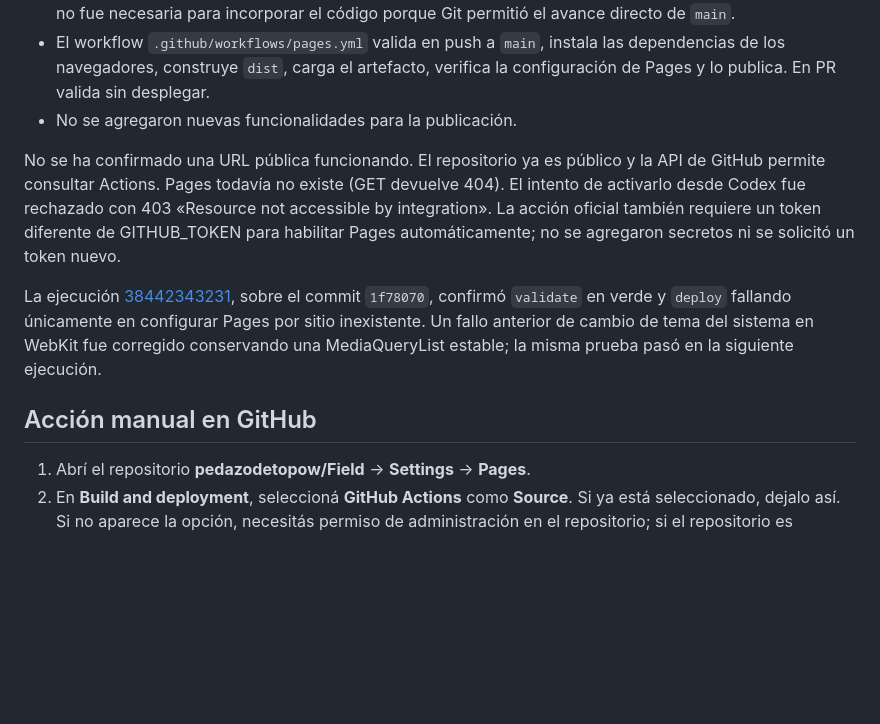
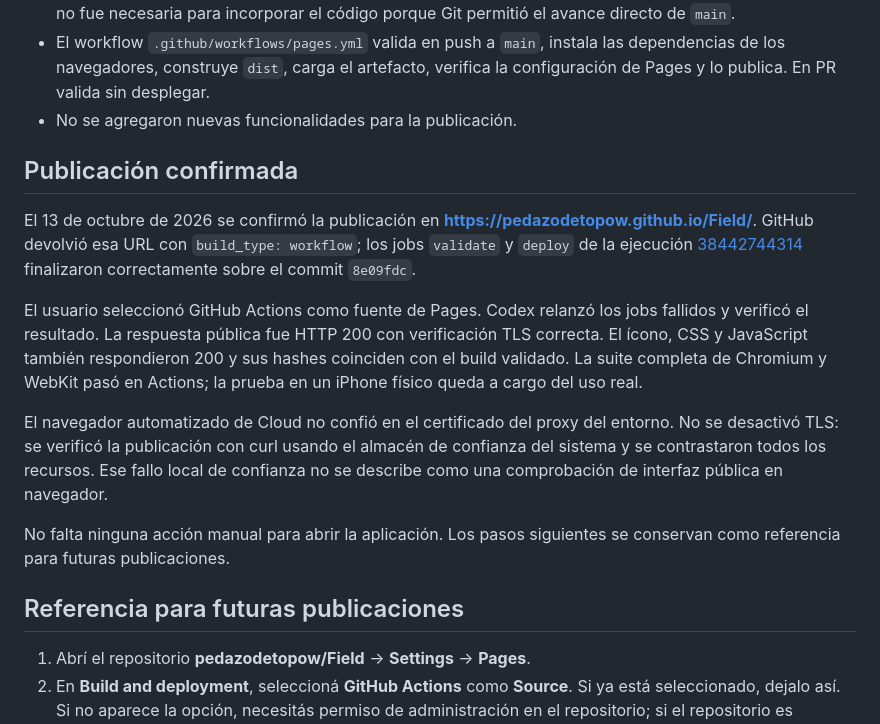
Before and after one commit to pedazodetopow/Field, a Markdown page: docs/PUBLICACION.md, the part around the change. GitHub-like rendering; blank space fills up the shorter version.

```diff
--- a/docs/PUBLICACION.md
+++ b/docs/PUBLICACION.md
@@ -9,11 +9,17 @@
 - El workflow `.github/workflows/pages.yml` valida en push a `main`, instala las dependencias de los navegadores, construye `dist`, carga el artefacto, verifica la configuración de Pages y lo publica. En PR valida sin desplegar.
 - No se agregaron nuevas funcionalidades para la publicación.
 
-No se ha confirmado una URL pública funcionando. El repositorio ya es público y la API de GitHub permite consultar Actions. Pages todavía no existe (GET devuelve 404). El intento de activarlo desde Codex fue rechazado con 403 «Resource not accessible by integration». La acción oficial también requiere un token diferente de GITHUB_TOKEN para habilitar Pages automáticamente; no se agregaron secretos ni se solicitó un token nuevo.
+## Publicación confirmada
 
-La ejecución [38442343231](https://github.com/pedazodetopow/Field/actions/runs/38442343231), sobre el commit `1f78070`, confirmó `validate` en verde y `deploy` fallando únicamente en configurar Pages por sitio inexistente. Un fallo anterior de cambio de tema del sistema en WebKit fue corregido conservando una MediaQueryList estable; la misma prueba pasó en la siguiente ejecución.
+El 13 de octubre de 2026 se confirmó la publicación en **https://pedazodetopow.github.io/Field/**. GitHub devolvió esa URL con `build_type: workflow`; los jobs `validate` y `deploy` de la ejecución [38442744314](https://github.com/pedazodetopow/Field/actions/runs/38442744314) finalizaron correctamente sobre el commit `8e09fdc`.
 
-## Acción manual en GitHub
+El usuario seleccionó GitHub Actions como fuente de Pages. Codex relanzó los jobs fallidos y verificó el resultado. La respuesta pública fue HTTP 200 con verificación TLS correcta. El ícono, CSS y JavaScript también respondieron 200 y sus hashes coinciden con el build validado. La suite completa de Chromium y WebKit pasó en Actions; la prueba en un iPhone físico queda a cargo del uso real.
+
+El navegador automatizado de Cloud no confió en el certificado del proxy del entorno. No se desactivó TLS: se verificó la publicación con curl usando el almacén de confianza del sistema y se contrastaron todos los recursos. Ese fallo local de confianza no se describe como una comprobación de interfaz pública en navegador.
+
+No falta ninguna acción manual para abrir la aplicación. Los pasos siguientes se conservan como referencia para futuras publicaciones.
+
+## Referencia para futuras publicaciones
 
 1. Abrí el repositorio **pedazodetopow/Field** → **Settings** → **Pages**.
 2. En **Build and deployment**, seleccioná **GitHub Actions** como **Source**. Si ya está seleccionado, dejalo así. Si no aparece la opción, necesitás permiso de administración en el repositorio; si el repositorio es privado, verificá que tu plan permita Pages o hacelo público si corresponde. No modificar visibilidad automáticamente.
```
Also changed, not shown: README.md (+3 -1 lines), docs/VALIDACION.md (+6 -0 lines).
